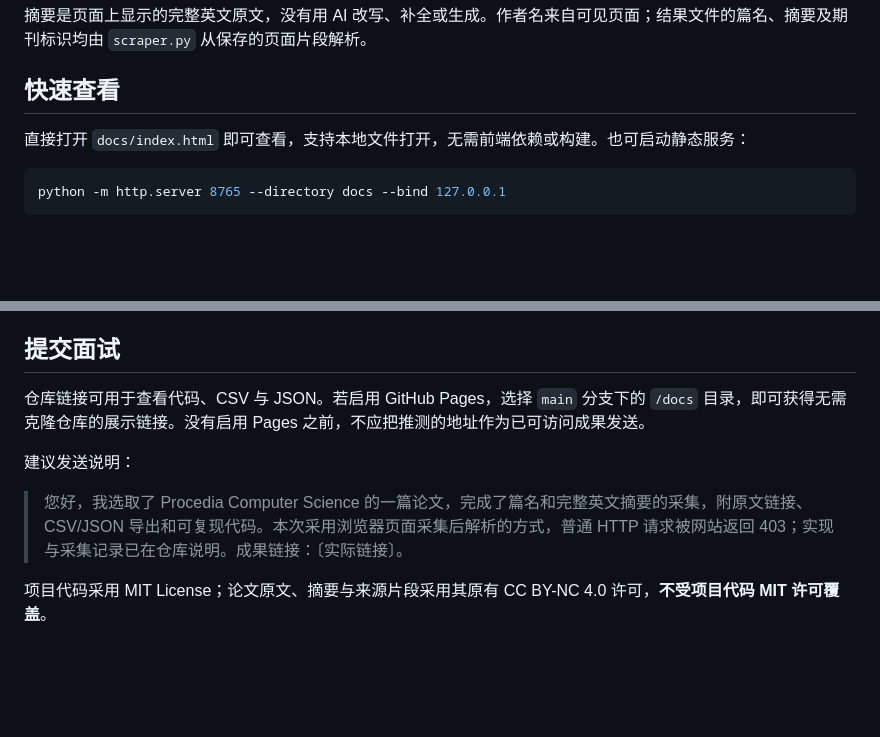
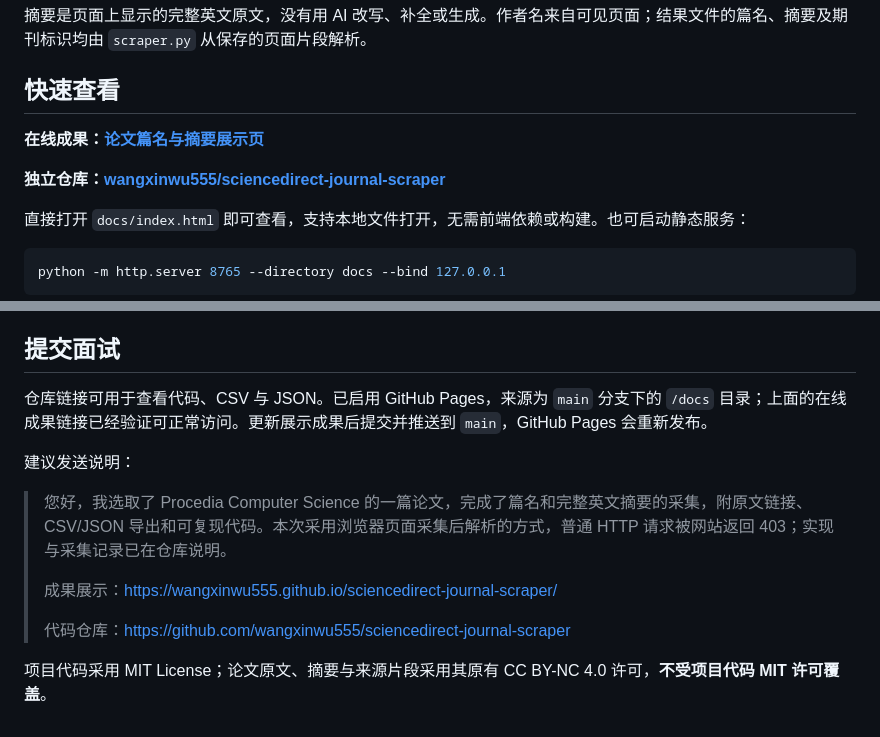
Before and after one commit to wangxinwu555/sciencedirect-journal-scraper, a Markdown page: README.md, 2 parts joined by grey strips. Rendered like a GitHub page; blank space fills up the shorter version.

Commit message:
Document verified public results and repository links

```diff
--- a/README.md
+++ b/README.md
@@ -15,6 +15,10 @@
 摘要是页面上显示的完整英文原文，没有用 AI 改写、补全或生成。作者名来自可见页面；结果文件的篇名、摘要及期刊标识均由 `scraper.py` 从保存的页面片段解析。
 
 ## 快速查看
+
+**在线成果：[论文篇名与摘要展示页](https://wangxinwu555.github.io/sciencedirect-journal-scraper/)**
+
+**独立仓库：[wangxinwu555/sciencedirect-journal-scraper](https://github.com/wangxinwu555/sciencedirect-journal-scraper)**
 
 直接打开 `docs/index.html` 即可查看，支持本地文件打开，无需前端依赖或构建。也可启动静态服务：
 
@@ -73,10 +77,14 @@ python scraper.py --html path/to/saved-article.html --source-url https://www.sci
 
 ## 提交面试
 
-仓库链接可用于查看代码、CSV 与 JSON。若启用 GitHub Pages，选择 `main` 分支下的 `/docs` 目录，即可获得无需克隆仓库的展示链接。没有启用 Pages 之前，不应把推测的地址作为已可访问成果发送。
+仓库链接可用于查看代码、CSV 与 JSON。已启用 GitHub Pages，来源为 `main` 分支下的 `/docs` 目录；上面的在线成果链接已经验证可正常访问。更新展示成果后提交并推送到 `main`，GitHub Pages 会重新发布。
 
 建议发送说明：
 
-> 您好，我选取了 Procedia Computer Science 的一篇论文，完成了篇名和完整英文摘要的采集，附原文链接、CSV/JSON 导出和可复现代码。本次采用浏览器页面采集后解析的方式，普通 HTTP 请求被网站返回 403；实现与采集记录已在仓库说明。成果链接：〔实际链接〕。
+> 您好，我选取了 Procedia Computer Science 的一篇论文，完成了篇名和完整英文摘要的采集，附原文链接、CSV/JSON 导出和可复现代码。本次采用浏览器页面采集后解析的方式，普通 HTTP 请求被网站返回 403；实现与采集记录已在仓库说明。
+>
+> 成果展示：https://wangxinwu555.github.io/sciencedirect-journal-scraper/
+>
+> 代码仓库：https://github.com/wangxinwu555/sciencedirect-journal-scraper
 
 项目代码采用 MIT License；论文原文、摘要与来源片段采用其原有 CC BY-NC 4.0 许可，**不受项目代码 MIT 许可覆盖**。
```
